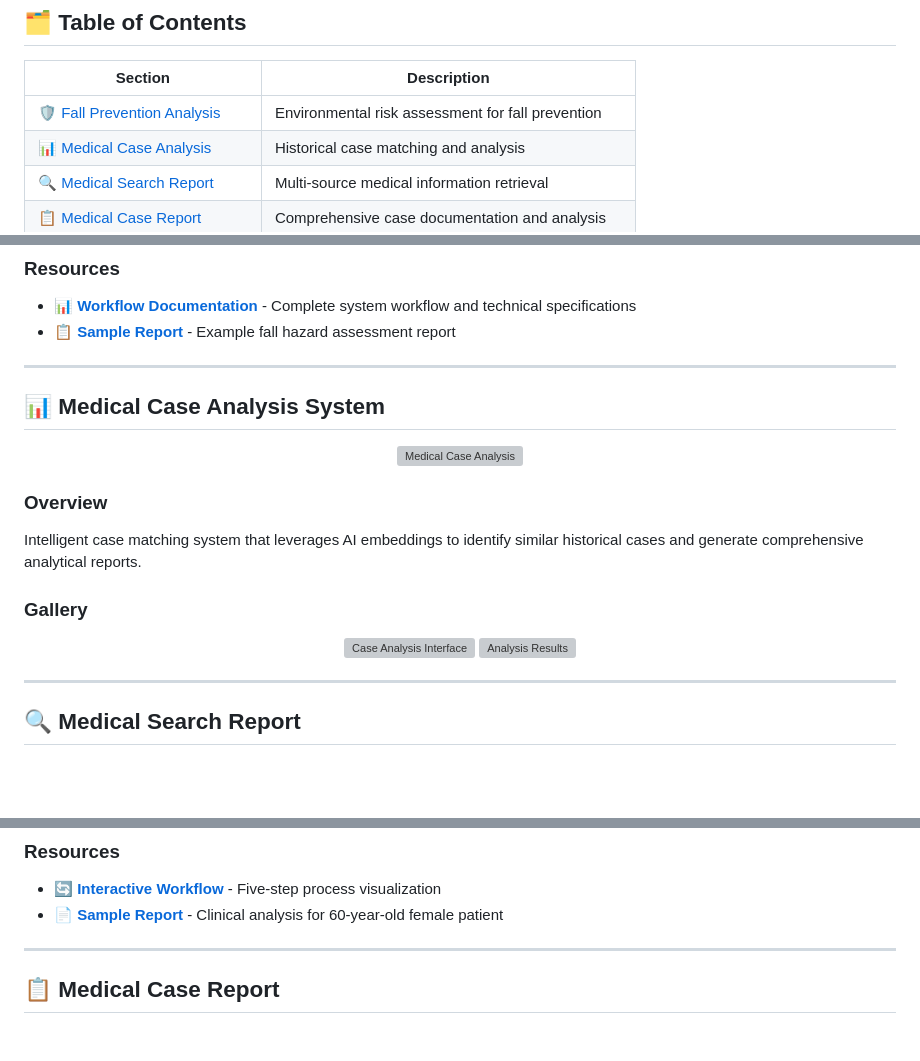
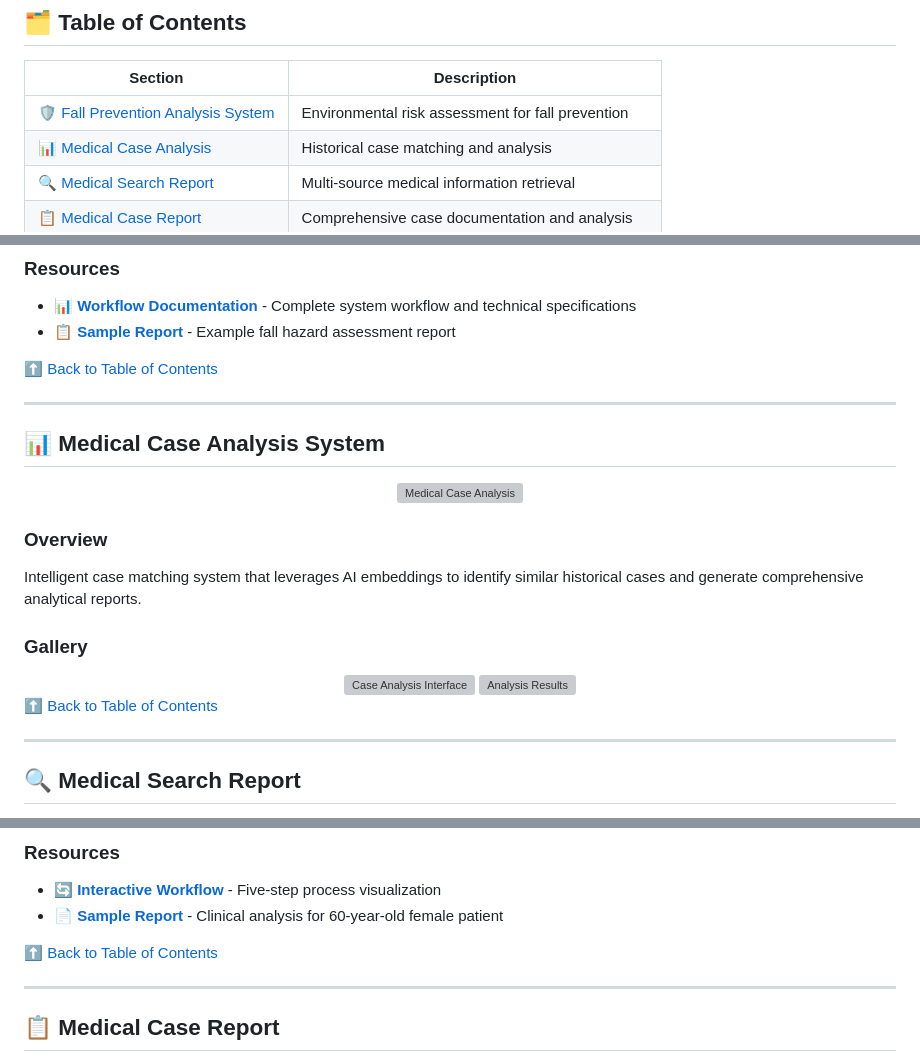
Before and after one commit to nbahador/healthcare-ai-demos-api, a Markdown page: README.md, 3 parts joined by grey strips. GitHub-like rendering; blank space fills up the shorter version; grey boxes are pictures that could not be loaded.

```diff
--- a/README.md
+++ b/README.md
@@ -25,7 +25,7 @@ This repository showcases a collection of innovative AI-powered healthcare appli
 
 | Section | Description |
 |---------|-------------|
-| [🛡️ Fall Prevention Analysis](#-fall-prevention-analysis-system) | Environmental risk assessment for fall prevention |
+| [🛡️ Fall Prevention Analysis System](#-fall-prevention-analysis-system) | Environmental risk assessment for fall prevention |
 | [📊 Medical Case Analysis](#-medical-case-analysis-system) | Historical case matching and analysis |
 | [🔍 Medical Search Report](#-medical-search-report) | Multi-source medical information retrieval |
 | [📋 Medical Case Report](#-medical-case-report) | Comprehensive case documentation and analysis |
@@ -49,6 +49,8 @@ Advanced environmental risk assessment system that analyzes images to identify p
 - 📊 **[Workflow Documentation](https://nbahador.github.io/healthcare-ai-demos-api/Fall_analysis_report/Workflow.html)** - Complete system workflow and technical specifications
 - 📋 **[Sample Report](https://nbahador.github.io/healthcare-ai-demos-api/Fall_analysis_report/fall_analysis_report_20250630_225500.html)** - Example fall hazard assessment report
 
+[⬆ Back to Table of Contents](#table-of-contents)
+
 ---
 
 ## 📊 Medical Case Analysis System
@@ -66,6 +68,8 @@ Intelligent case matching system that leverages AI embeddings to identify simila
   <img src="https://nbahador.github.io/healthcare-ai-demos-api/Medical-case-analysis/images/deploying_9.jpg" alt="Analysis Results" width="400" />
 </div>
 
+[⬆ Back to Table of Contents](#table-of-contents)
+
 ---
 
 ## 🔍 Medical Search Report
@@ -81,6 +85,8 @@ Comprehensive medical information retrieval system that processes queries across
 - 🔄 **[Interactive Workflow](https://nbahador.github.io/healthcare-ai-demos-api/Medical_Search_Report/workflow.html)** - Five-step process visualization
 - 📄 **[Sample Report](https://nbahador.github.io/healthcare-ai-demos-api/Medical_Search_Report/medical_report.html)** - Clinical analysis for 60-year-old female patient
 
+[⬆ Back to Table of Contents](#table-of-contents)
+
 ---
 
 ## 📋 Medical Case Report
```
Also changed, not shown: other parts of README.md (+10 -0 lines).
